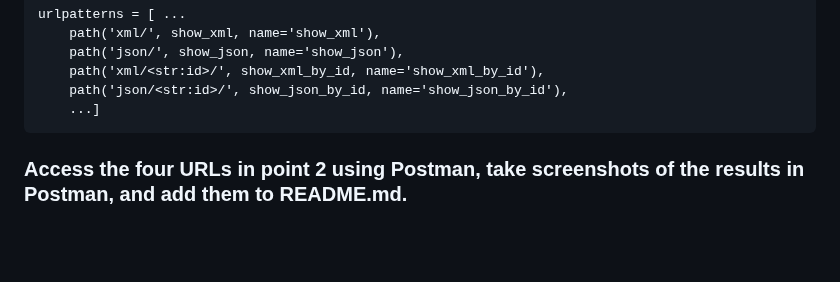
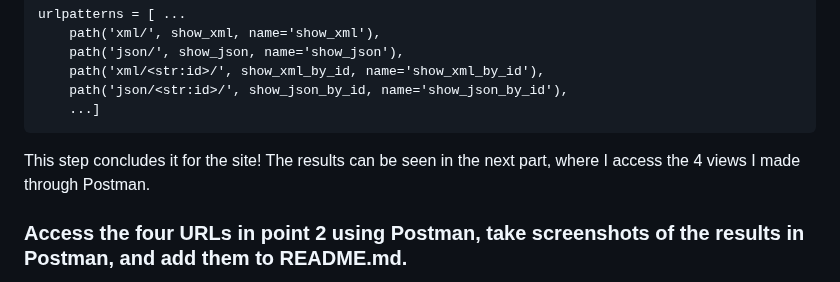
Before and after one commit to Mcflurrins/e-commerce_app, a Markdown page: README.md, the part around the change. GitHub-like rendering; blank space fills up the shorter version.

````diff
--- a/README.md
+++ b/README.md
@@ -74,6 +74,7 @@ urlpatterns = [ ...
     path('json/<str:id>/', show_json_by_id, name='show_json_by_id'),
     ...]
 ```
+This step concludes it for the site! The results can be seen in the next part, where I access the 4 views I made through Postman.
 
 ### Access the four URLs in point 2 using Postman, take screenshots of the results in Postman, and add them to README.md.
 ![image](https://github.com/user-attachments/assets/1943b6b4-6fb4-4ebd-a5c8-80ee2805bc12)
````
